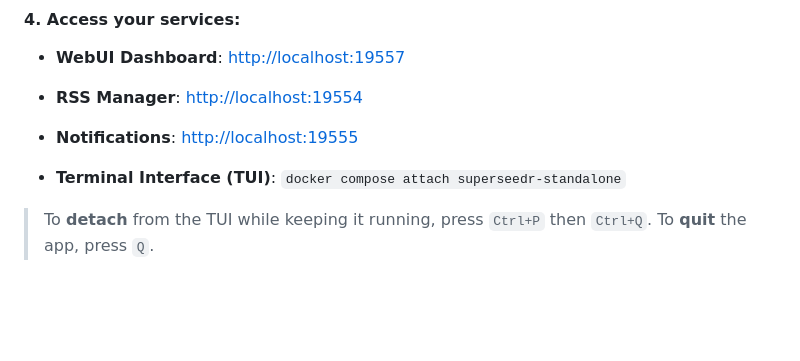
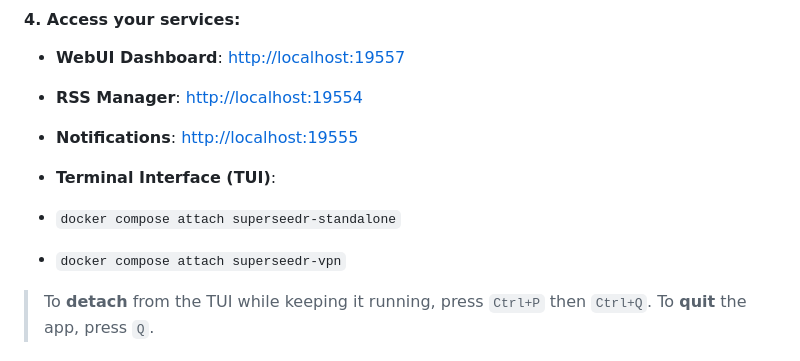
Before and after one commit to Jagalite/superseedr-plugins, a Markdown page: README.md, the part around the change. Drawn GitHub-style; blank space fills up the shorter version.

Commit message:
Update TUI section with VPN attachment command
Added command for attaching to the VPN in the Terminal Interface (TUI) section.

```diff
--- a/README.md
+++ b/README.md
@@ -82,7 +82,9 @@ docker compose --profile rss up -d
   - **RSS Manager**: [http://localhost:19554](http://localhost:19554)
   - **Notifications**: [http://localhost:19555](http://localhost:19555)
 
-  - **Terminal Interface (TUI)**: `docker compose attach superseedr-standalone`
+  - **Terminal Interface (TUI)**:
+  - `docker compose attach superseedr-standalone`
+  - `docker compose attach superseedr-vpn`
 
   > To **detach** from the TUI while keeping it running, press `Ctrl+P` then `Ctrl+Q`. To **quit** the app, press `Q`.
 
```
